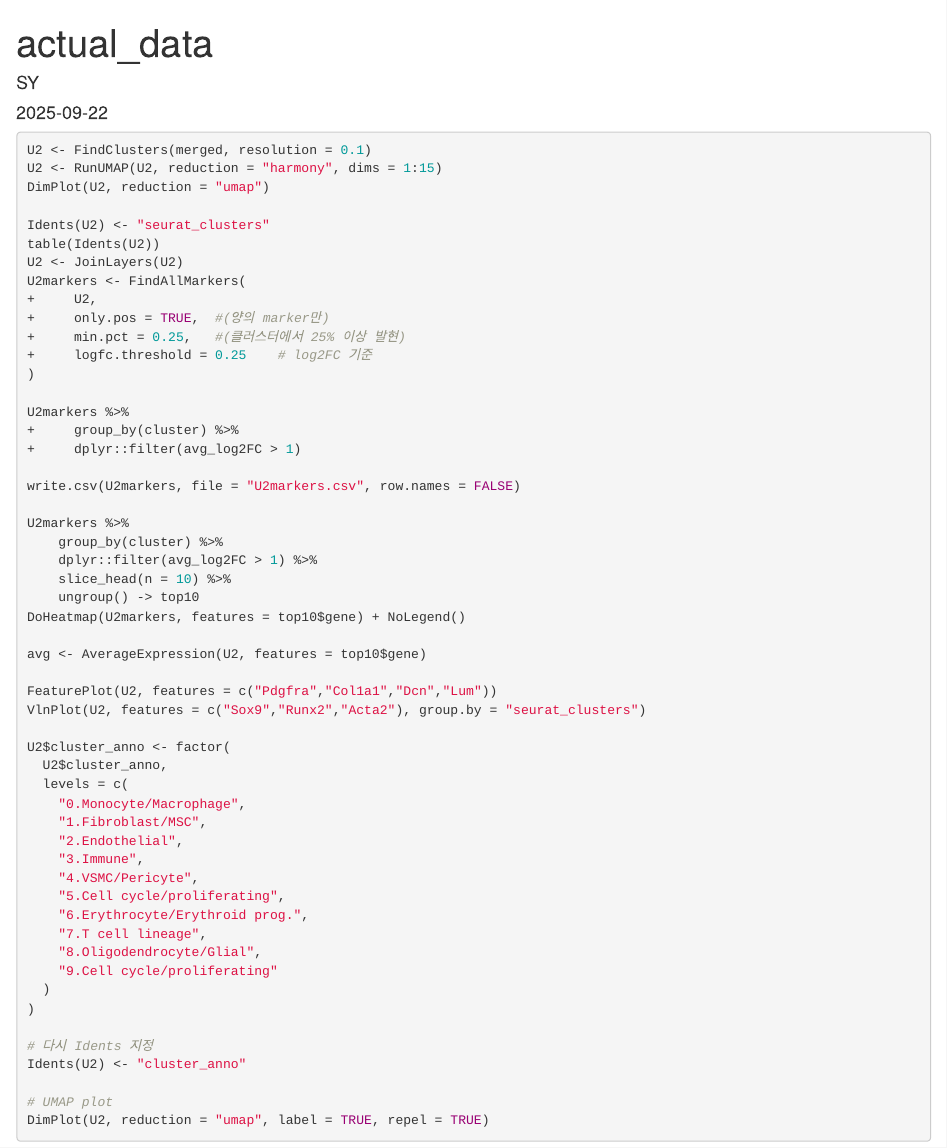
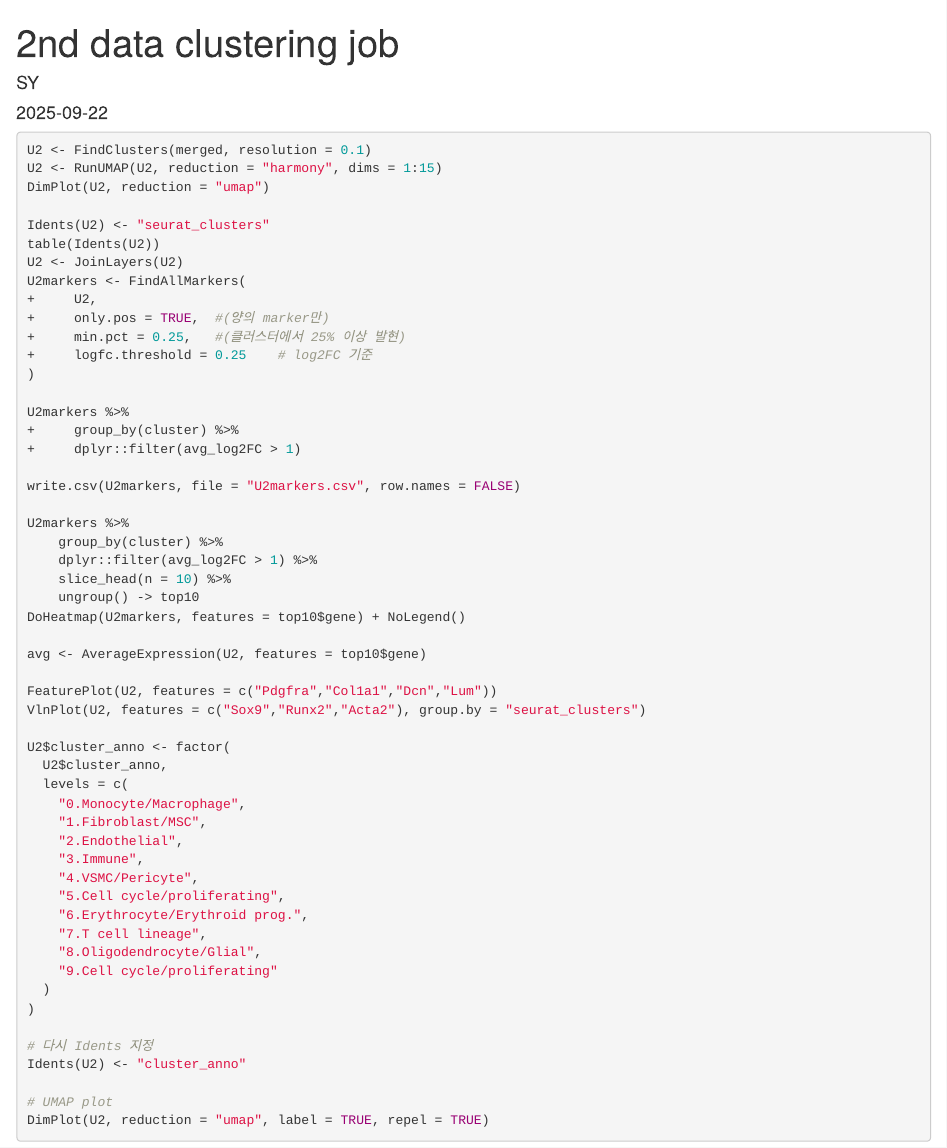
Before and after one commit to SeoyoonJang212/Graduate_Thesis_I, an R Markdown document (actual_data.Rmd): the page in a window 1100 px wide, from its top. Rendered offline with R 4.5, knitr and Pandoc, with nearby package versions.

Commit message:
2nd clustering.Rmd

```diff
--- a/actual_data.Rmd
+++ b/actual_data.Rmd
@@ -1,5 +1,5 @@
 ---
-title: "actual_data"
+title: "2nd data clustering job"
 author: "SY"
 date: "2025-09-22"
 output: html_document
```
Also changed, not shown: actual_data.Rmd (1 more changed lines).
